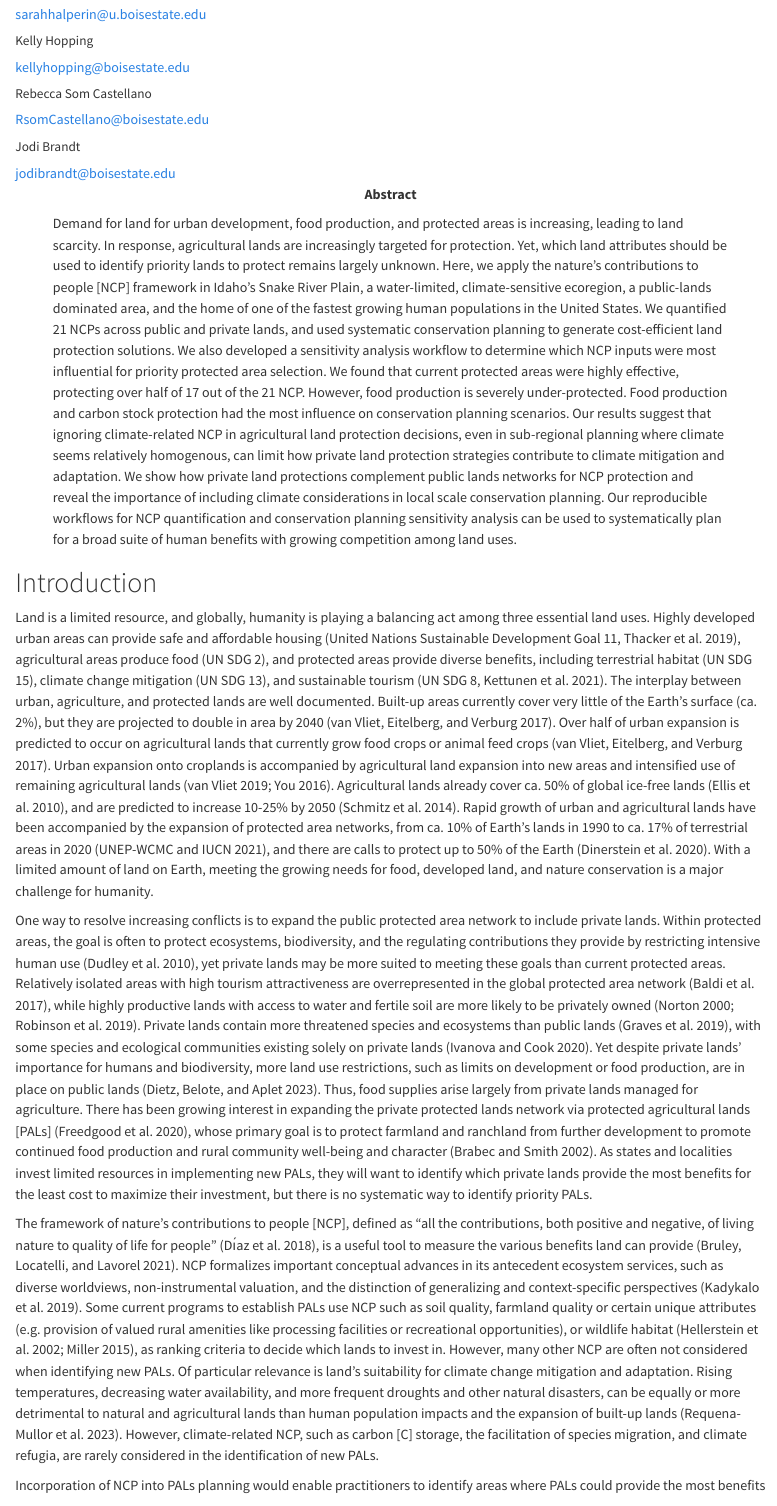
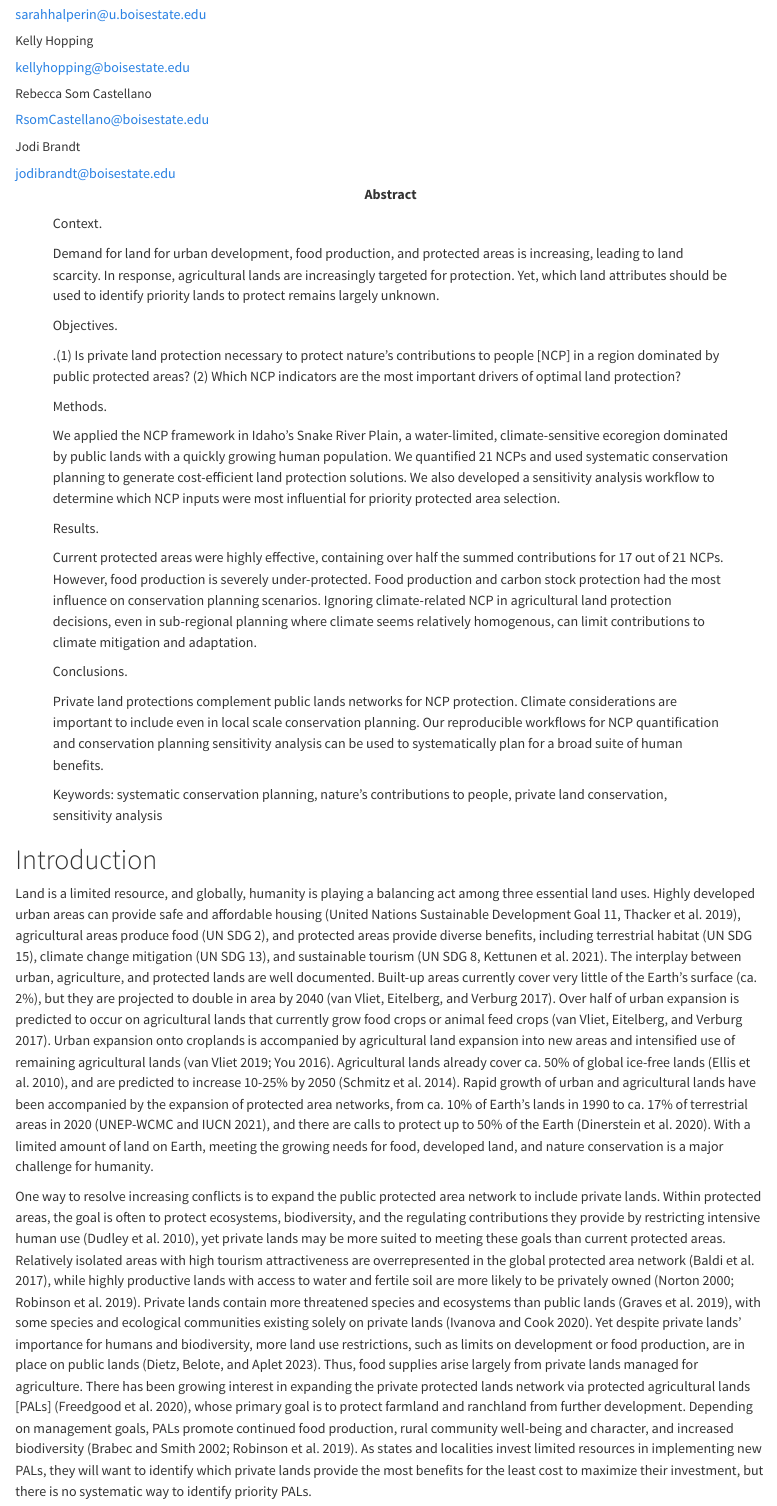
Before and after one commit to CarolynKoehn/Koehn_etal_2025_Key-targets-for-conservation-planning, a Quarto document (Koehn_etal_2025_Key targets for conservation planning.qmd): the page in a window 1100 px wide, from 320 px down. Rendered offline with R 4.5, knitr and Pandoc in place of Quarto, with nearby package versions; drawn as R Markdown's standard HTML page in place of the format the file asks for.

Commit message:
begin revisions from reviewers, lines 49-135

```diff
--- a/Koehn_etal_2025_Key targets for conservation planning.qmd
+++ b/Koehn_etal_2025_Key targets for conservation planning.qmd
@@ -67,13 +67,32 @@ author:
       - supervision
       - conceptualization
 abstract: |
-  Demand for land for urban development, food production, and protected areas is increasing, leading to land scarcity. In response, agricultural lands are increasingly targeted for protection. Yet, which land attributes should be used to identify priority lands to protect remains largely unknown. Here, we apply the nature’s contributions to people [NCP] framework in Idaho’s Snake River Plain, a water-limited, climate-sensitive ecoregion, a public-lands dominated area, and the home of one of the fastest growing human populations in the United States. We quantified 21 NCPs across public and private lands, and used systematic conservation planning to generate cost-efficient land protection solutions. We also developed a sensitivity analysis workflow to determine which NCP inputs were most influential for priority protected area selection. We found that current protected areas were highly effective, protecting over half of 17 out of the 21 NCP. However, food production is severely under-protected. Food production and carbon stock protection had the most influence on conservation planning scenarios. Our results suggest that ignoring climate-related NCP in agricultural land protection decisions, even in sub-regional planning where climate seems relatively homogenous, can limit how private land protection strategies contribute to climate mitigation and adaptation. We show how private land protections complement public lands networks for NCP protection and reveal the importance of including climate considerations in local scale conservation planning. Our reproducible workflows for NCP quantification and conservation planning sensitivity analysis can be used to systematically plan for a broad suite of human benefits with growing competition among land uses.
+  Context.
+
+  Demand for land for urban development, food production, and protected areas is increasing, leading to land scarcity. In response, agricultural lands are increasingly targeted for protection. Yet, which land attributes should be used to identify priority lands to protect remains largely unknown.
+
+  Objectives.
+
+  .(1) Is private land protection necessary to protect nature’s contributions to people [NCP] in a region dominated by public protected areas? (2) Which NCP indicators are the most important drivers of optimal land protection?
+
+  Methods.
+
+  We applied the NCP framework in Idaho’s Snake River Plain, a water-limited, climate-sensitive ecoregion dominated by public lands with a quickly growing human population. We quantified 21 NCPs and used systematic conservation planning to generate cost-efficient land protection solutions. We also developed a sensitivity analysis workflow to determine which NCP inputs were most influential for priority protected area selection.
+
+  Results.
+
+  Current protected areas were highly effective, containing over half the summed contributions for 17 out of 21 NCPs. However, food production is severely under-protected. Food production and carbon stock protection had the most influence on conservation planning scenarios. Ignoring climate-related NCP in agricultural land protection decisions, even in sub-regional planning where climate seems relatively homogenous, can limit contributions to climate mitigation and adaptation.
+
+  Conclusions.
+
+  Private land protections complement public lands networks for NCP protection. Climate considerations are important to include even in local scale conservation planning. Our reproducible workflows for NCP quantification and conservation planning sensitivity analysis can be used to systematically plan for a broad suite of human benefits.
+
+  Keywords: systematic conservation planning, nature's contributions to people, private land conservation, sensitivity analysis
 ---
 
 # Introduction
 
 Land is a limited resource, and globally, humanity is playing a balancing act among three essential land uses. Highly developed urban areas can provide safe and affordable housing [United Nations Sustainable Development Goal 11, @thacker2019], agricultural areas produce food (UN SDG 2), and protected areas provide diverse benefits, including terrestrial habitat (UN SDG 15), climate change mitigation (UN SDG 13), and sustainable tourism [UN SDG 8, @kettunen2021]. The interplay between urban, agriculture, and protected lands are well documented. Built-up areas currently cover very little of the Earth’s surface (ca. 2%), but they are projected to double in area by 2040 [@vanvliet2017]. Over half of urban expansion is predicted to occur on agricultural lands that currently grow food crops or animal feed crops [@vanvliet2017]. Urban expansion onto croplands is accompanied by agricultural land expansion into new areas and intensified use of remaining agricultural lands [@vanvliet2019; @you2016]. Agricultural lands already cover ca. 50% of global ice-free lands [@ellis2010], and are predicted to increase 10-25% by 2050 [@schmitz2014]. Rapid growth of urban and agricultural lands have been accompanied by the expansion of protected area networks, from ca. 10\% of Earth’s lands in 1990 to ca. 17\% of terrestrial areas in 2020 [@unep2021], and there are calls to protect up to 50% of the Earth [@dinerstein2020]. With a limited amount of land on Earth, meeting the growing needs for food, developed land, and nature conservation is a major challenge for humanity.
 
-One way to resolve increasing conflicts is to expand the public protected area network to include private lands. Within protected areas, the goal is often to protect ecosystems, biodiversity, and the regulating contributions they provide by restricting intensive human use [@dudley2010], yet private lands may be more suited to meeting these goals than current protected areas. Relatively isolated areas with high tourism attractiveness are overrepresented in the global protected area network [@baldi2017], while highly productive lands with access to water and fertile soil are more likely to be privately owned [@norton2000; @robinson2019]. Private lands contain more threatened species and ecosystems than public lands [@graves2019], with some species and ecological communities existing solely on private lands [@ivanova2020]. Yet despite private lands' importance for humans and biodiversity, more land use restrictions, such as limits on development or food production, are in place on public lands [@dietz2023]. Thus, food supplies arise largely from private lands managed for agriculture. There has been growing interest in expanding the private protected lands network via protected agricultural lands [PALs] [@freedgood2020], whose primary goal is to protect farmland and ranchland from further development to promote continued food production and rural community well-being and character [@brabec2002]. As states and localities invest limited resources in implementing new PALs, they will want to identify which private lands provide the most benefits for the least cost to maximize their investment, but there is no systematic way to identify priority PALs.
+One way to resolve increasing conflicts is to expand the public protected area network to include private lands. Within protected areas, the goal is often to protect ecosystems, biodiversity, and the regulating contributions they provide by restricting intensive human use [@dudley2010], yet private lands may be more suited to meeting these goals than current protected areas. Relatively isolated areas with high tourism attractiveness are overrepresented in the global protected area network [@baldi2017], while highly productive lands with access to water and fertile soil are more likely to be privately owned [@norton2000; @robinson2019]. Private lands contain more threatened species and ecosystems than public lands [@graves2019], with some species and ecological communities existing solely on private lands [@ivanova2020]. Yet despite private lands' importance for humans and biodiversity, more land use restrictions, such as limits on development or food production, are in place on public lands [@dietz2023]. Thus, food supplies arise largely from private lands managed for agriculture. There has been growing interest in expanding the private protected lands network via protected agricultural lands [PALs] [@freedgood2020], whose primary goal is to protect farmland and ranchland from further development. Depending on management goals, PALs promote continued food production, rural community well-being and character, and increased biodiversity [@brabec2002; @robinson2019]. As states and localities invest limited resources in implementing new PALs, they will want to identify which private lands provide the most benefits for the least cost to maximize their investment, but there is no systematic way to identify priority PALs.
 
-The framework of nature’s contributions to people [NCP], defined as "all the contributions, both positive and negative, of living nature to quality of life for people" [@diaz2018], is a useful tool to measure the various benefits land can provide [@bruley2021]. NCP formalizes important conceptual advances in its antecedent ecosystem services, such as diverse worldviews, non-instrumental valuation, and the distinction of generalizing and context-specific perspectives [@kadykalo2019]. Some current programs to establish PALs use NCP such as soil quality, farmland quality or certain unique attributes (e.g. provision of valued rural amenities like processing facilities or recreational opportunities), or wildlife habitat [@hellerstein2002; @miller2015], as ranking criteria to decide which lands to invest in. However, many other NCP are often not considered when identifying new PALs. Of particular relevance is land's suitability for climate change mitigation and adaptation. Rising temperatures, decreasing water availability, and more frequent droughts and other natural disasters, can be equally or more detrimental to natural and agricultural lands than human population impacts and the expansion of built-up lands [@requena2023]. However, climate-related NCP, such as carbon [C] storage, the facilitation of species migration, and climate refugia, are rarely considered in the identification of new PALs.
```
Also changed, not shown: Koehn_etal_2025_Key targets for conservation planning.qmd (5 more changed lines).
